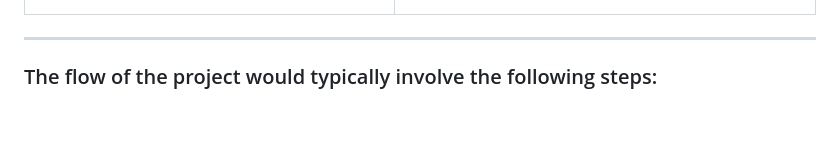
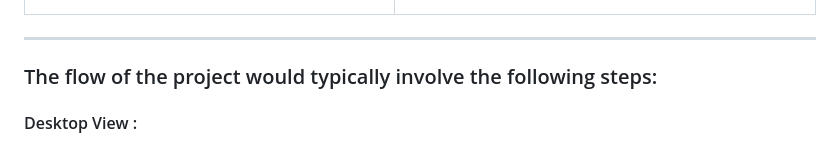
Before and after one commit to gopalkrushnas063/Multipage_Assignment, a Markdown page: README.md, the part around one of its changes. Rendered like a GitHub page; blank space fills up the shorter version.

```diff
--- a/README.md
+++ b/README.md
@@ -62,5 +62,7 @@
 
 
 ### The flow of the project would typically involve the following steps:
+#### Desktop View :
+
 ![image](https://user-images.githubusercontent.com/103574856/232232461-7f658e00-8317-4e65-b68d-25c72fa9da88.png)
 ![image](https://user-images.githubusercontent.com/103574856/232232503-35f21793-4be3-4e03-985d-226b3d36ea91.png)
```
Also changed, not shown: other parts of README.md (+1 -0 lines).
